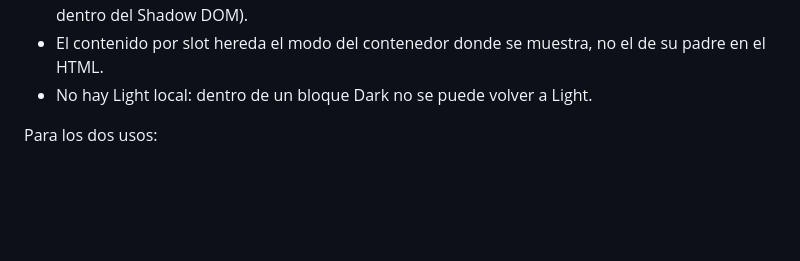
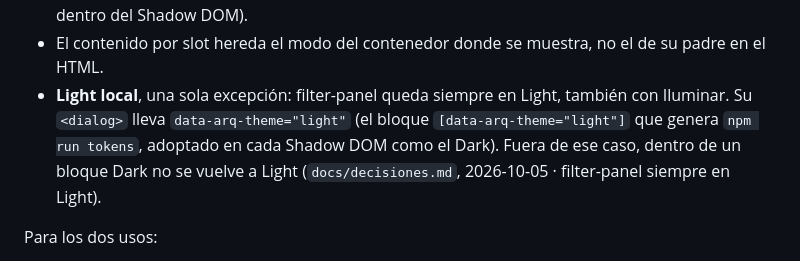
Before and after one commit to mldalio/macroled-arq, a Markdown page: DESIGN.md, the part around the change. GitHub-like rendering; blank space fills up the shorter version.

Commit message:
docs: DESIGN.md §2 suma Light local para filter-panel
Co-Authored-By: Claude Opus 5.5 <noreply@anthropic.com>

```diff
--- a/DESIGN.md
+++ b/DESIGN.md
@@ -178,7 +178,7 @@ Hay dos usos del modo Dark. Los dos usan `data-arq-theme="dark"`; cambia quién
 - **Regla:** un componente con Dark local lo aplica en un contenedor interno; el contenido por slot lo hereda. Quien arma la página no pone el atributo. Si el Dark es de una sección de la página, el atributo va en la sección y los componentes de adentro lo heredan; si la sección la arma un contenedor de página (explora-coleccion en `<arq-ficha-producto>`), lo pone el contenedor.
 - **Dónde funciona el atributo:** en un ancestro del DOM de la página, en el host del componente (`<arq-compare-bar data-arq-theme="dark">`) y en un contenedor dentro del Shadow DOM. Este último caso funciona porque `ArqElement` adopta en cada Shadow DOM la hoja `src/styles/dark.css` (el mismo bloque Dark de `tokens.css`): `tokens.css` solo alcanza el DOM de la página, no lo que está dentro de un componente (`docs/decisiones.md`, 2026-10-01 · Dark dentro del Shadow DOM).
 - El contenido por slot hereda el modo del contenedor donde se muestra, no el de su padre en el HTML.
-- No hay Light local: dentro de un bloque Dark no se puede volver a Light.
+- **Light local**, una sola excepción: filter-panel queda siempre en Light, también con Iluminar. Su `<dialog>` lleva `data-arq-theme="light"` (el bloque `[data-arq-theme="light"]` que genera `npm run tokens`, adoptado en cada Shadow DOM como el Dark). Fuera de ese caso, dentro de un bloque Dark no se vuelve a Light (`docs/decisiones.md`, 2026-10-05 · filter-panel siempre en Light).
 
 Para los dos usos:
 
```
